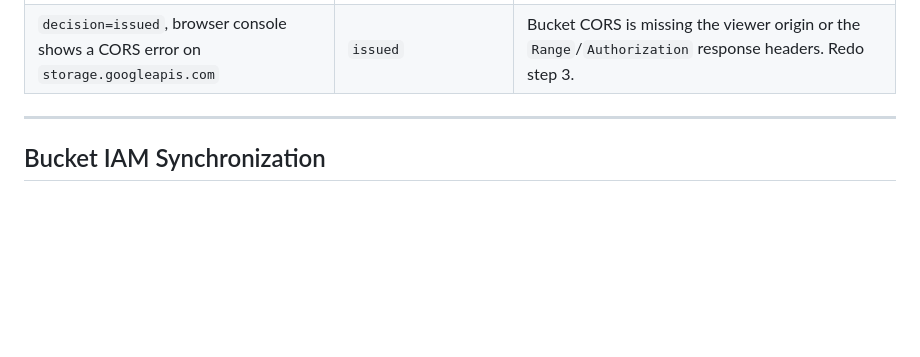
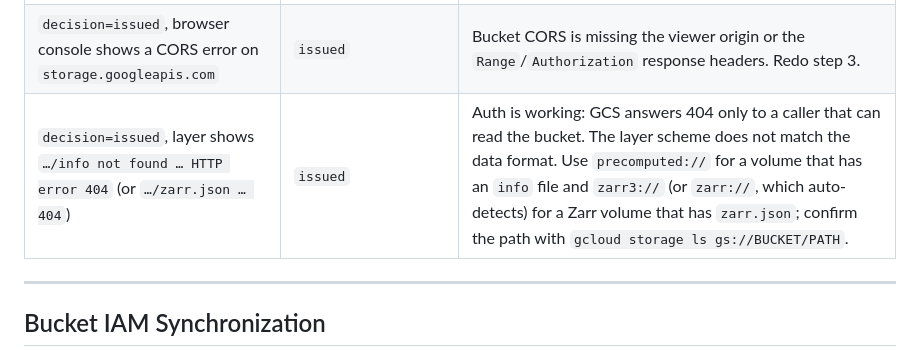
Before and after one commit to JaneliaSciComp/DatasetGateway, a Markdown page: docs/admin-manual.md, the part around the change. Rendered like a GitHub page; blank space fills up the shorter version.

Commit message:
docs: ngauth troubleshooting row for scheme/format mismatch 404
- Admin manual: a 404 on .../info or .../zarr.json after decision=issued
  means auth works (GCS returns 404 only to a caller with read permission)
  and the layer scheme does not match the data format; use precomputed://
  for volumes with an info file, zarr3:// (or zarr://) for Zarr volumes

Co-authored-by: Claude Fable 5.1 (reasoning xhigh) <noreply@anthropic.com>

```diff
--- a/docs/admin-manual.md
+++ b/docs/admin-manual.md
@@ -569,6 +569,7 @@ prompt the ngauth login popup, after which chunks render.
 | `502 Credential exchange failed` | `sts_response_error` | STS rejected the exchange. Check the key is current and the service account is not disabled. |
 | `decision=issued`, but the viewer reports an authentication or permission error from `storage.googleapis.com` | `issued` | The runtime identity is not granted on the bucket. Do step 4 and check `gcloud storage buckets get-iam-policy gs://BUCKET`. |
 | `decision=issued`, browser console shows a CORS error on `storage.googleapis.com` | `issued` | Bucket CORS is missing the viewer origin or the `Range`/`Authorization` response headers. Redo step 3. |
+| `decision=issued`, layer shows `…/info not found … HTTP error 404` (or `…/zarr.json … 404`) | `issued` | Auth is working: GCS answers 404 only to a caller that can read the bucket. The layer scheme does not match the data format. Use `precomputed://` for a volume that has an `info` file and `zarr3://` (or `zarr://`, which auto-detects) for a Zarr volume that has `zarr.json`; confirm the path with `gcloud storage ls gs://BUCKET/PATH`. |
 
 ---
 
```
